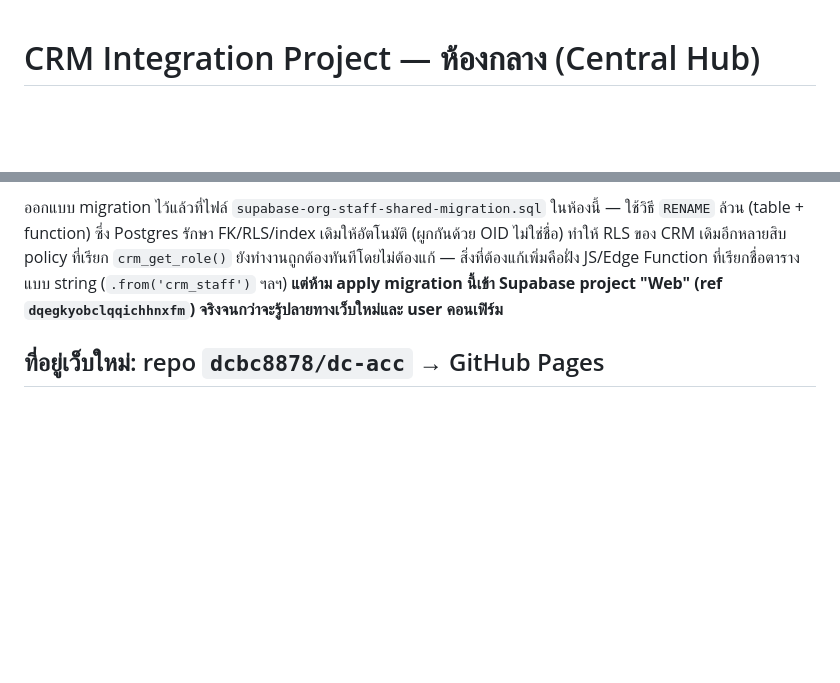
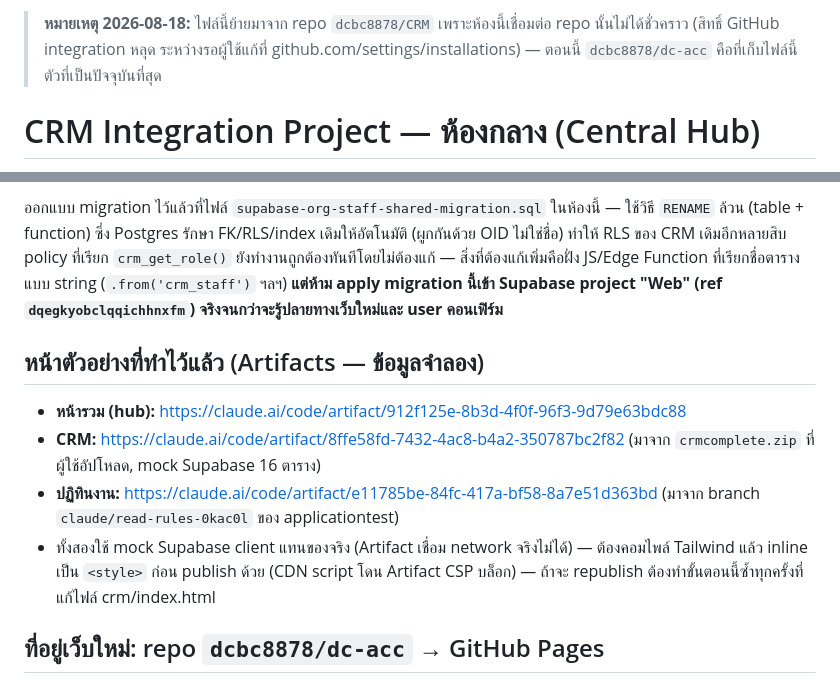
Before and after one commit to dcbc8878/dc-acc, a Markdown page: CLAUDE.md, 2 parts joined by grey strips. Drawn GitHub-style; blank space fills up the shorter version.

Commit message:
Record hub + CRM + Calendar preview artifact links
Built a unified nav shell (hub) linking to the mocked CRM and
Calendar previews. Noted the Tailwind-CDN-blocked-by-Artifact-CSP fix
(compile + inline) needs repeating on any future republish of the CRM
preview.

Co-Authored-By: Claude Sonnet 5 <noreply@anthropic.com>
Claude-Session: https://claude.ai/code/session_018HFLWtNHyzAoMBMknWHEsT

```diff
--- a/CLAUDE.md
+++ b/CLAUDE.md
@@ -1,3 +1,5 @@
+> **หมายเหตุ 2026-08-18:** ไฟล์นี้ย้ายมาจาก repo `dcbc8878/CRM` เพราะห้องนี้เชื่อมต่อ repo นั้นไม่ได้ชั่วคราว (สิทธิ์ GitHub integration หลุด ระหว่างรอผู้ใช้แก้ที่ github.com/settings/installations) — ตอนนี้ `dcbc8878/dc-acc` คือที่เก็บไฟล์นี้ตัวที่เป็นปัจจุบันที่สุด
+
 # CRM Integration Project — ห้องกลาง (Central Hub)
 
 > **กฎข้อแรก: ก่อนเริ่มงานทุกครั้งในโปรเปรกต์นี้ ต้องอ่านไฟล์นี้ทั้งหมดก่อน** โดยเฉพาะหัวข้อ
@@ -95,6 +97,13 @@ _อัปเดตล่าสุด: 2026-08-18_
 
 ออกแบบ migration ไว้แล้วที่ไฟล์ `supabase-org-staff-shared-migration.sql` ในห้องนี้ — ใช้วิธี `RENAME` ล้วน (table + function) ซึ่ง Postgres รักษา FK/RLS/index เดิมให้อัตโนมัติ (ผูกกันด้วย OID ไม่ใช่ชื่อ) ทำให้ RLS ของ CRM เดิมอีกหลายสิบ policy ที่เรียก `crm_get_role()` ยังทำงานถูกต้องทันทีโดยไม่ต้องแก้ — สิ่งที่ต้องแก้เพิ่มคือฝั่ง JS/Edge Function ที่เรียกชื่อตารางแบบ string (`.from('crm_staff')` ฯลฯ) **แต่ห้าม apply migration นี้เข้า Supabase project "Web" (ref `dqegkyobclqqichhnxfm`) จริงจนกว่าจะรู้ปลายทางเว็บใหม่และ user คอนเฟิร์ม**
 
+## หน้าตัวอย่างที่ทำไว้แล้ว (Artifacts — ข้อมูลจำลอง)
+
+- **หน้ารวม (hub):** https://claude.ai/code/artifact/912f125e-8b3d-4f0f-96f3-9d79e63bdc88
+- **CRM:** https://claude.ai/code/artifact/8ffe58fd-7432-4ac8-b4a2-350787bc2f82 (มาจาก `crmcomplete.zip` ที่ผู้ใช้อัปโหลด, mock Supabase 16 ตาราง)
+- **ปฏิทินงาน:** https://claude.ai/code/artifact/e11785be-84fc-417a-bf58-8a7e51d363bd (มาจาก branch `claude/read-rules-0kac0l` ของ applicationtest)
+- ทั้งสองใช้ mock Supabase client แทนของจริง (Artifact เชื่อม network จริงไม่ได้) — ต้องคอมไพล์ Tailwind แล้ว inline เป็น `<style>` ก่อน publish ด้วย (CDN script โดน Artifact CSP บล็อก) — ถ้าจะ republish ต้องทำขั้นตอนนี้ซ้ำทุกครั้งที่แก้ไฟล์ crm/index.html
+
 ## ที่อยู่เว็บใหม่: repo `dcbc8878/dc-acc` → GitHub Pages
 
 ผู้ใช้ยืนยันให้ใช้ repo ที่มีอยู่แล้วชื่อ **`dcbc8878/dc-acc`** เป็นปลายทางเว็บใหม่ (แทนที่จะสร้าง repo ใหม่ชื่อ `app` ที่เคยเสนอ — สร้าง repo ใหม่ไม่ได้เพราะสิทธิ์ GitHub integration ของห้องนี้ไม่พอ แต่ `dc-acc` มีอยู่แล้วและมีสิทธิ์ push ให้เรียบร้อย)
```
